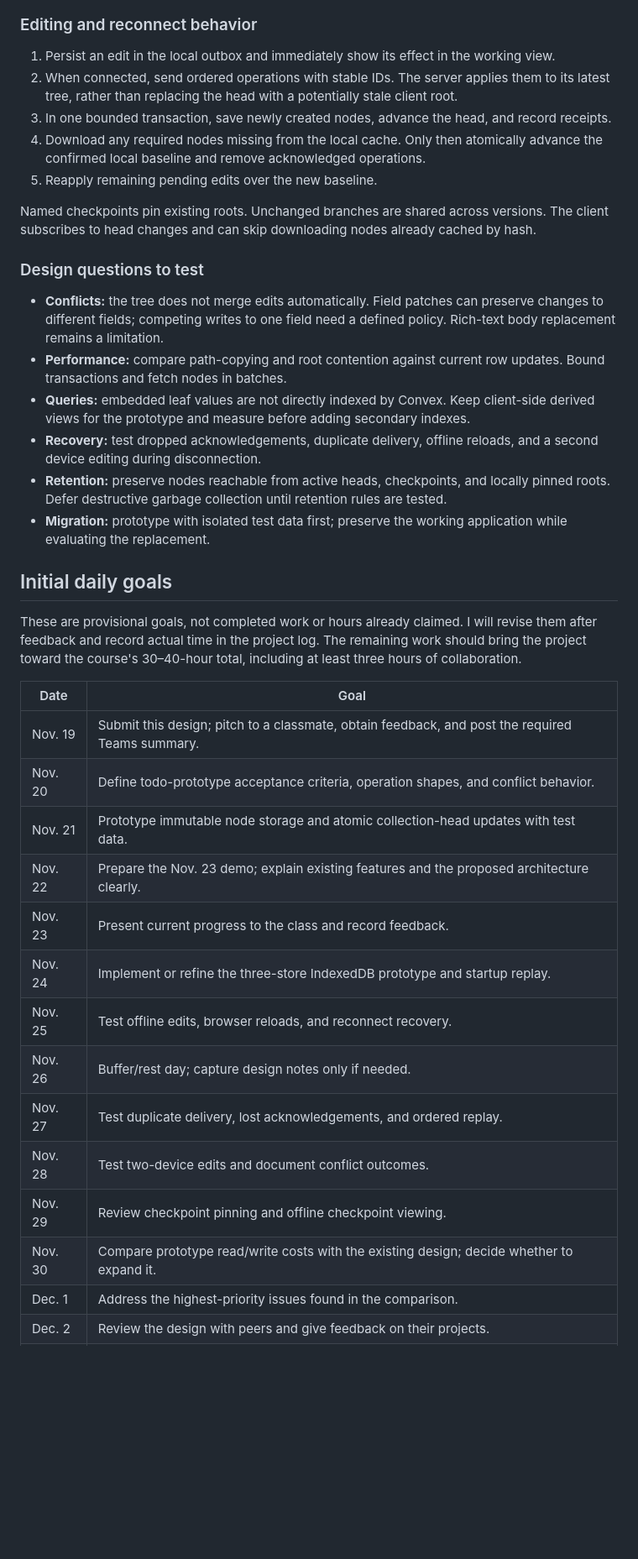
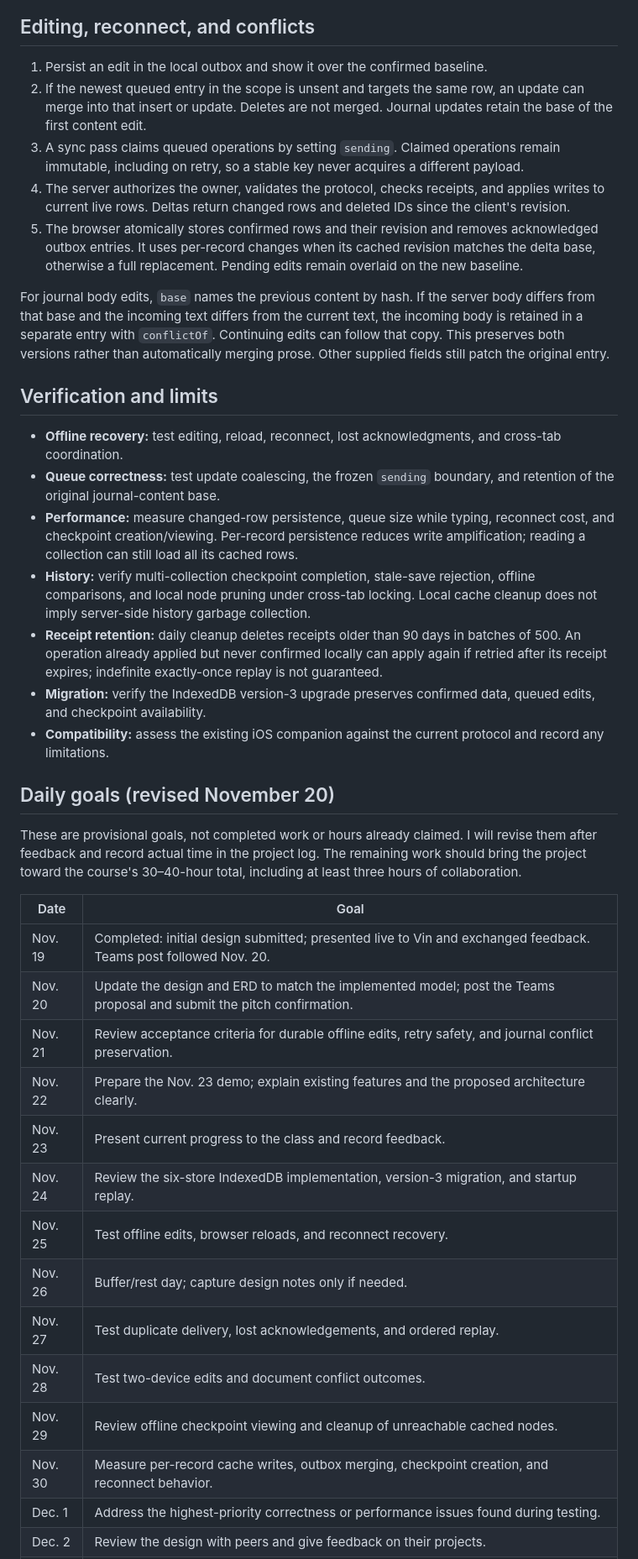
Before and after one commit to bgub/cs452-project, a Markdown page: INITIAL_DESIGN.md, the part around one of its changes. Shown at 84% size. Rendered like a GitHub page; blank space fills up the shorter version.

````diff
--- a/INITIAL_DESIGN.md
+++ b/INITIAL_DESIGN.md
@@ -95,41 +120,42 @@ flowchart TB
 ```
 
-### Editing and reconnect behavior
+## Editing, reconnect, and conflicts
 
-1. Persist an edit in the local outbox and immediately show its effect in the working view.
-2. When connected, send ordered operations with stable IDs. The server applies them to its latest tree, rather than replacing the head with a potentially stale client root.
-3. In one bounded transaction, save newly created nodes, advance the head, and record receipts.
-4. Download any required nodes missing from the local cache. Only then atomically advance the confirmed local baseline and remove acknowledged operations.
-5. Reapply remaining pending edits over the new baseline.
+1. Persist an edit in the local outbox and show it over the confirmed baseline.
+2. If the newest queued entry in the scope is unsent and targets the same row, an update can merge into that insert or update. Deletes are not merged. Journal updates retain the base of the first content edit.
+3. A sync pass claims queued operations by setting `sending`. Claimed operations remain immutable, including on retry, so a stable key never acquires a different payload.
+4. The server authorizes the owner, validates the protocol, checks receipts, and applies writes to current live rows. Deltas return changed rows and deleted IDs since the client's revision.
+5. The browser atomically stores confirmed rows and their revision and removes acknowledged outbox entries. It uses per-record changes when its cached revision matches the delta base, otherwise a full replacement. Pending edits remain overlaid on the new baseline.
 
-Named checkpoints pin existing roots. Unchanged branches are shared across versions. The client subscribes to head changes and can skip downloading nodes already cached by hash.
+For journal body edits, `base` names the previous content by hash. If the server body differs from that base and the incoming text differs from the current text, the incoming body is retained in a separate entry with `conflictOf`. Continuing edits can follow that copy. This preserves both versions rather than automatically merging prose. Other supplied fields still patch the original entry.
 
-### Design questions to test
+## Verification and limits
 
-- **Conflicts:** the tree does not merge edits automatically. Field patches can preserve changes to different fields; competing writes to one field need a defined policy. Rich-text body replacement remains a limitation.
-- **Performance:** compare path-copying and root contention against current row updates. Bound transactions and fetch nodes in batches.
-- **Queries:** embedded leaf values are not directly indexed by Convex. Keep client-side derived views for the prototype and measure before adding secondary indexes.
-- **Recovery:** test dropped acknowledgements, duplicate delivery, offline reloads, and a second device editing during disconnection.
-- **Retention:** preserve nodes reachable from active heads, checkpoints, and locally pinned roots. Defer destructive garbage collection until retention rules are tested.
-- **Migration:** prototype with isolated test data first; preserve the working application while evaluating the replacement.
+- **Offline recovery:** test editing, reload, reconnect, lost acknowledgments, and cross-tab coordination.
+- **Queue correctness:** test update coalescing, the frozen `sending` boundary, and retention of the original journal-content base.
+- **Performance:** measure changed-row persistence, queue size while typing, reconnect cost, and checkpoint creation/viewing. Per-record persistence reduces write amplification; reading a collection can still load all its cached rows.
+- **History:** verify multi-collection checkpoint completion, stale-save rejection, offline comparisons, and local node pruning under cross-tab locking. Local cache cleanup does not imply server-side history garbage collection.
+- **Receipt retention:** daily cleanup deletes receipts older than 90 days in batches of 500. An operation already applied but never confirmed locally can apply again if retried after its receipt expires; indefinite exactly-once replay is not guaranteed.
+- **Migration:** verify the IndexedDB version-3 upgrade preserves confirmed data, queued edits, and checkpoint availability.
+- **Compatibility:** assess the existing iOS companion against the current protocol and record any limitations.
 
-## Initial daily goals
+## Daily goals (revised November 20)
 
 These are provisional goals, not completed work or hours already claimed. I will revise them after feedback and record actual time in the project log. The remaining work should bring the project toward the course's 30–40-hour total, including at least three hours of collaboration.
 
 | Date | Goal |
 | --- | --- |
-| Nov. 19 | Submit this design; pitch to a classmate, obtain feedback, and post the required Teams summary. |
-| Nov. 20 | Define todo-prototype acceptance criteria, operation shapes, and conflict behavior. |
-| Nov. 21 | Prototype immutable node storage and atomic collection-head updates with test data. |
+| Nov. 19 | Completed: initial design submitted; presented live to Vin and exchanged feedback. Teams post followed Nov. 20. |
+| Nov. 20 | Update the design and ERD to match the implemented model; post the Teams proposal and submit the pitch confirmation. |
+| Nov. 21 | Review acceptance criteria for durable offline edits, retry safety, and journal conflict preservation. |
 | Nov. 22 | Prepare the Nov. 23 demo; explain existing features and the proposed architecture clearly. |
 | Nov. 23 | Present current progress to the class and record feedback. |
-| Nov. 24 | Implement or refine the three-store IndexedDB prototype and startup replay. |
+| Nov. 24 | Review the six-store IndexedDB implementation, version-3 migration, and startup replay. |
 | Nov. 25 | Test offline edits, browser reloads, and reconnect recovery. |
 | Nov. 26 | Buffer/rest day; capture design notes only if needed. |
 | Nov. 27 | Test duplicate delivery, lost acknowledgements, and ordered replay. |
 | Nov. 28 | Test two-device edits and document conflict outcomes. |
-| Nov. 29 | Review checkpoint pinning and offline checkpoint viewing. |
-| Nov. 30 | Compare prototype read/write costs with the existing design; decide whether to expand it. |
-| Dec. 1 | Address the highest-priority issues found in the comparison. |
+| Nov. 29 | Review offline checkpoint viewing and cleanup of unreachable cached nodes. |
+| Nov. 30 | Measure per-record cache writes, outbox merging, checkpoint creation, and reconnect behavior. |
+| Dec. 1 | Address the highest-priority correctness or performance issues found during testing. |
 | Dec. 2 | Review the design with peers and give feedback on their projects. |
````
Also changed, not shown: other parts of INITIAL_DESIGN.md (+85 -60 lines), PROJECT_LOG.md (+4 -1 lines), diagrams/os-data-model-1.png (added), diagrams/os-data-model-2.png (added), 1 other file.
